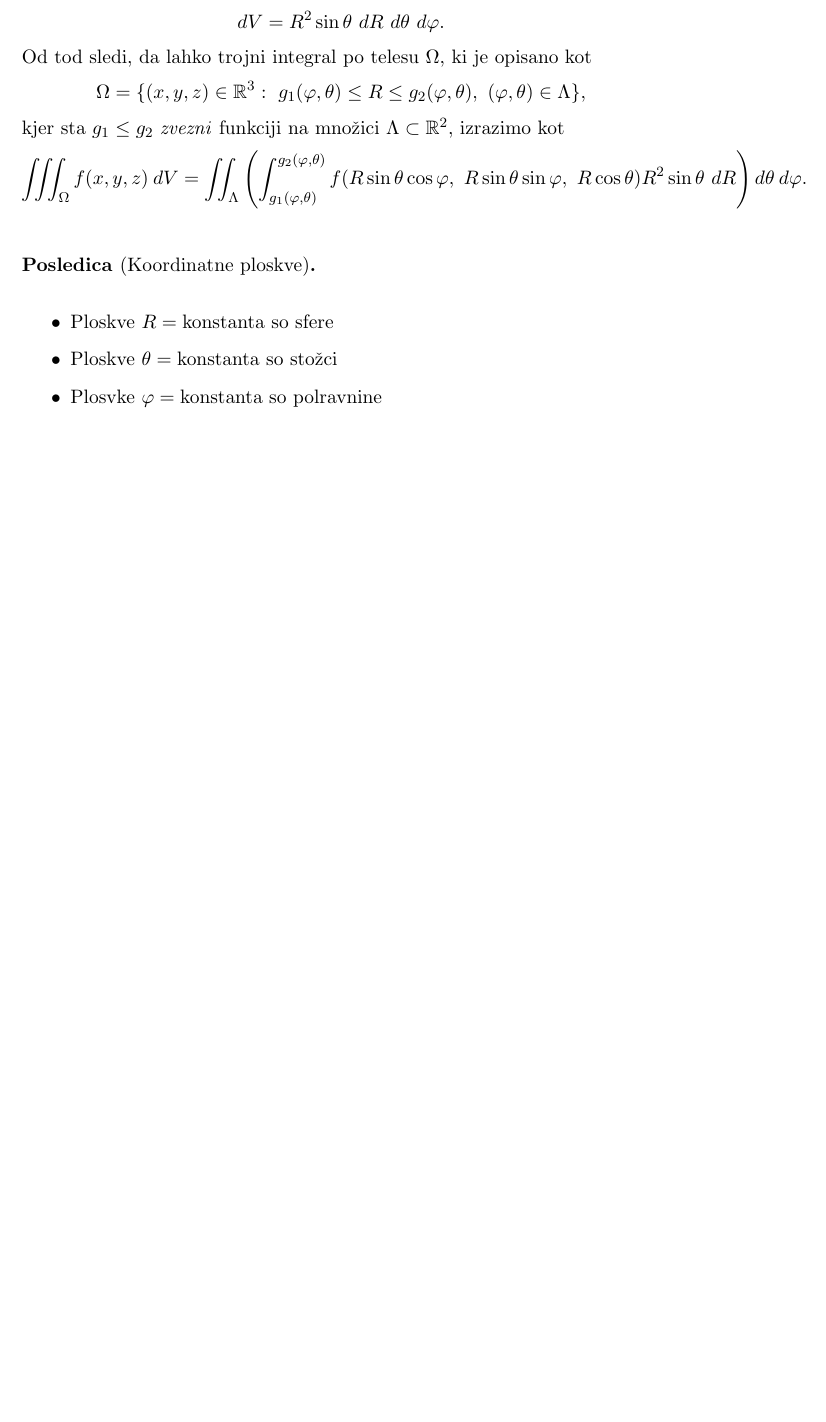
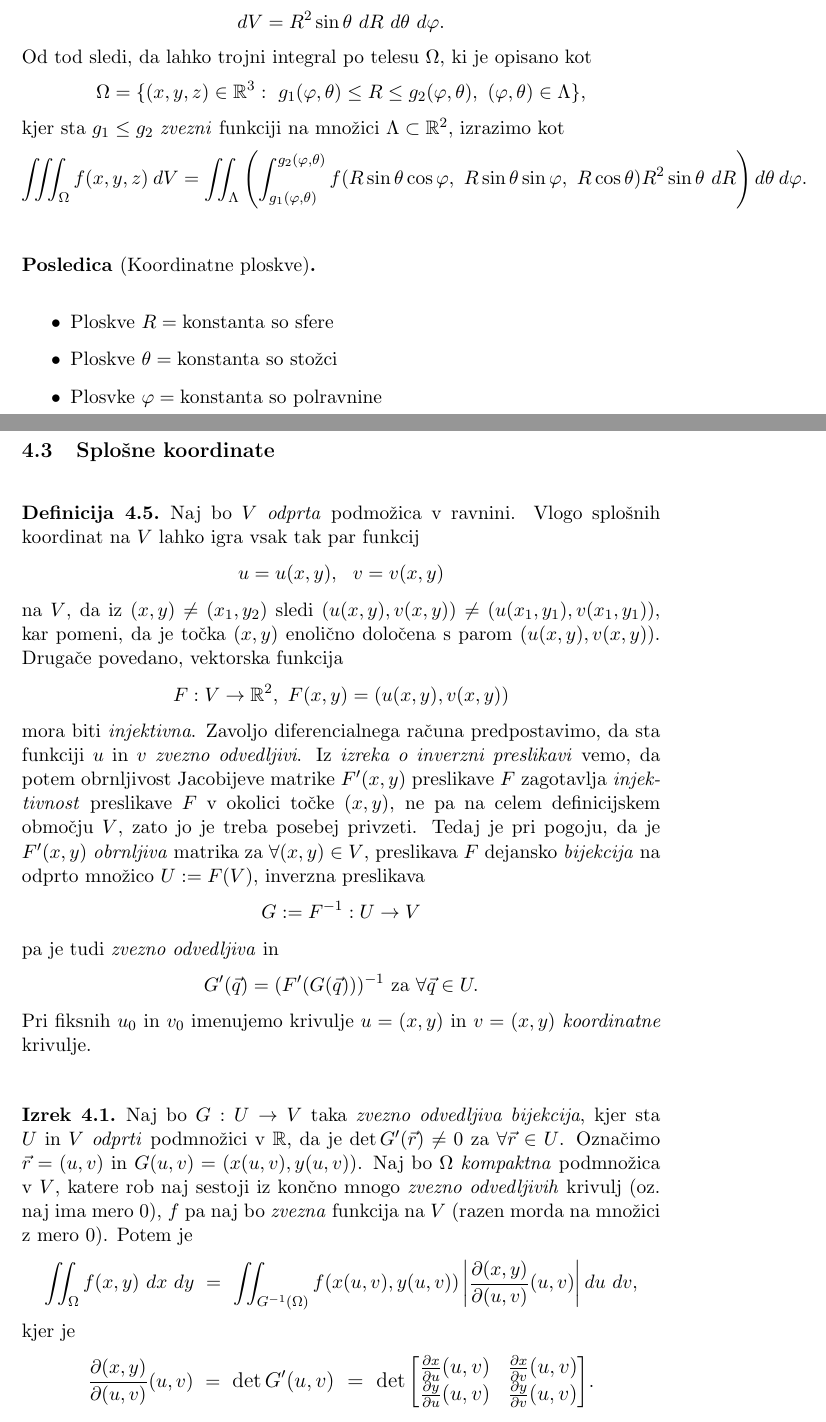
Before and after one commit to oskarvavtar/Analiza-3, a LaTeX document (ANA3 - definicije, trditve, izreki.tex): part of page 16 of 16 before the commit and two parts of pages 16 and 17 of 18 after it, the two joined at a grey line, cut so that both start at the same text, the shorter picture padded with empty space. Compiled offline with pdfLaTeX.

Commit message:
5/11/2020 snov

```diff
--- a/ANA3 - definicije, trditve, izreki.tex
+++ b/ANA3 - definicije, trditve, izreki.tex
@@ -564,3 +564,30 @@ $$\iiint_{\Omega} f(x, y, z) ~dV = \iint_{\Lambda} \left( \int_{g_1(\varphi, \th
 
 % *************************************************************************************************
 
+\subsection{Splošne koordinate}
+\vspace{0.5cm}
+
+\begin{definicija}
+
+Naj bo $V$ \textit{odprta} podmožica v ravnini. Vlogo splošnih koordinat na $V$ lahko igra vsak tak par funkcij
+$$u = u(x, y), ~~v = v(x, y)$$
+na $V$, da iz $(x, y) \neq (x_1, y_2)$ sledi  $(u(x, y), v(x, y)) \neq (u(x_1, y_1), v(x_1, y_1))$, kar pomeni, da je točka $(x, y)$ enolično določena s parom $(u(x, y), v(x, y))$. Drugače povedano, vektorska funkcija
+$$F: V \rightarrow \mathbb{R}^2, ~F(x, y) = (u(x, y), v(x, y))$$
+mora biti \textit{injektivna}. Zavoljo diferencialnega računa  predpostavimo, da sta funkciji $u$ in $v$ \textit{zvezno odvedljivi}. Iz \textit{izreka o inverzni preslikavi} vemo, da potem obrnljivost Jacobijeve matrike $F'(x, y)$ preslikave $F$ zagotavlja \textit{injektivnost} preslikave $F$ v okolici točke $(x, y)$, ne pa na celem definicijskem območju $V$, zato jo je treba posebej privzeti. Tedaj je pri pogoju, da je $F'(x, y)$ \textit{obrnljiva} matrika za $\forall (x, y) \in V$, preslikava $F$ dejansko \textit{bijekcija} na odprto množico $U := F(V)$, inverzna preslikava
+$$G := F^{-1}: U \rightarrow V$$
+pa je tudi \textit{zvezno odvedljiva} in
+$$G'(\vec{q}) = (F'(G(\vec{q})))^{-1} ~\text{za}~ \forall \vec{q} \in U.$$
+Pri fiksnih $u_0$ in $v_0$ imenujemo krivulje $u = (x, y)$ in $v = (x, y)$ \textit{koordinatne} krivulje.
+
+\end{definicija}
+\vspace{0.5cm}
+
+\begin{izrek}
+
+Naj bo $G: U \rightarrow V$ taka \textit{zvezno odvedljiva bijekcija}, kjer sta $U$ in $V$ \textit{odprti} podmnožici v $\mathbb{R}$, da je $\det{G'(\vec{r})} \neq 0$ za $\forall \vec{r} \in U$. Označimo $\vec{r} = (u, v)$ in $G(u, v) = (x(u, v), y(u, v))$. Naj bo $\Omega$ \textit{kompaktna} podmnožica v $V$, katere rob naj sestoji iz končno mnogo \textit{zvezno odvedljivih} krivulj (oz. naj ima mero $0$), $f$ pa naj bo \textit{zvezna} funkcija na $V$ (razen morda na množici z mero $0$). Potem je
+$$\iint_{\Omega} f(x, y) ~dx ~dy ~=~ \iint_{G^{-1}(\Omega)} f(x(u, v), y(u, v)) \left| \frac{\partial (x, y)}{\partial (u, v)}(u, v) \right| du ~dv,$$
+kjer je
+$$\frac{\partial(x, y)}{\partial (u, v)}(u, v) ~=~ \mathlarger{\det{G'(u, v)} ~=~ \det{\begin{bmatrix}
+\frac{\partial x}{\partial u}(u, v) & \frac{\partial x}{\partial v}(u, v) \\
+\frac{\partial y}{\partial u}(u, v) & \frac{\partial y}{\partial v}(u, v)
+\end{bmatrix}}}.$$
```
Also changed, not shown: ANA3 - definicije, trditve, izreki.pdf, ANA3 - definicije, trditve, izreki.tex (31 more changed lines).
